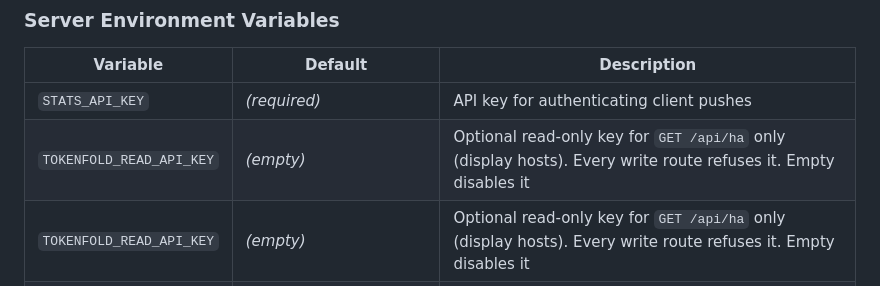
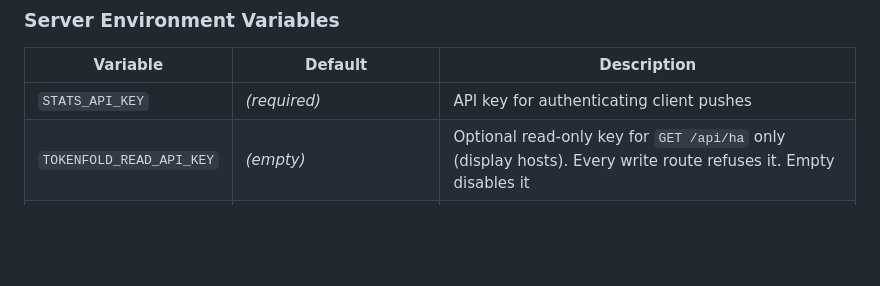
Before and after one commit to jaedync/tokenfold, a Markdown page: README.md, the part around the change. GitHub-like rendering; blank space fills up the shorter version.

Commit message:
docs: remove duplicate TOKENFOLD_READ_API_KEY row

```diff
--- a/README.md
+++ b/README.md
@@ -83,7 +83,6 @@ Legacy `CLAUDE_STATS_*` env vars are still supported as fallbacks.
 | Variable | Default | Description |
 |----------|---------|-------------|
 | `STATS_API_KEY` | *(required)* | API key for authenticating client pushes |
-| `TOKENFOLD_READ_API_KEY` | *(empty)* | Optional read-only key for `GET /api/ha` only (display hosts). Every write route refuses it. Empty disables it |
 | `TOKENFOLD_READ_API_KEY` | *(empty)* | Optional read-only key for `GET /api/ha` only (display hosts). Every write route refuses it. Empty disables it |
 | `TZ` | `America/Chicago` | Timezone for daily bucketing |
 | `DB_PATH` | `/app/data/tokenfold.db` | SQLite database path |
```
